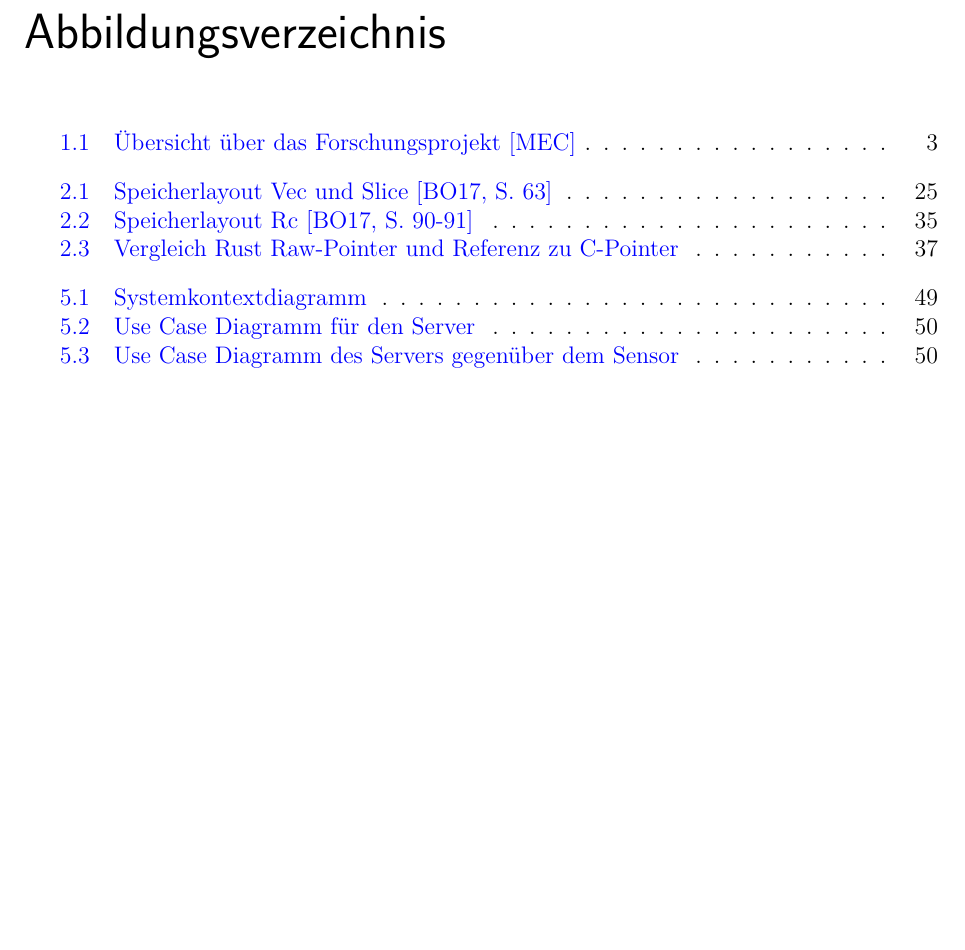
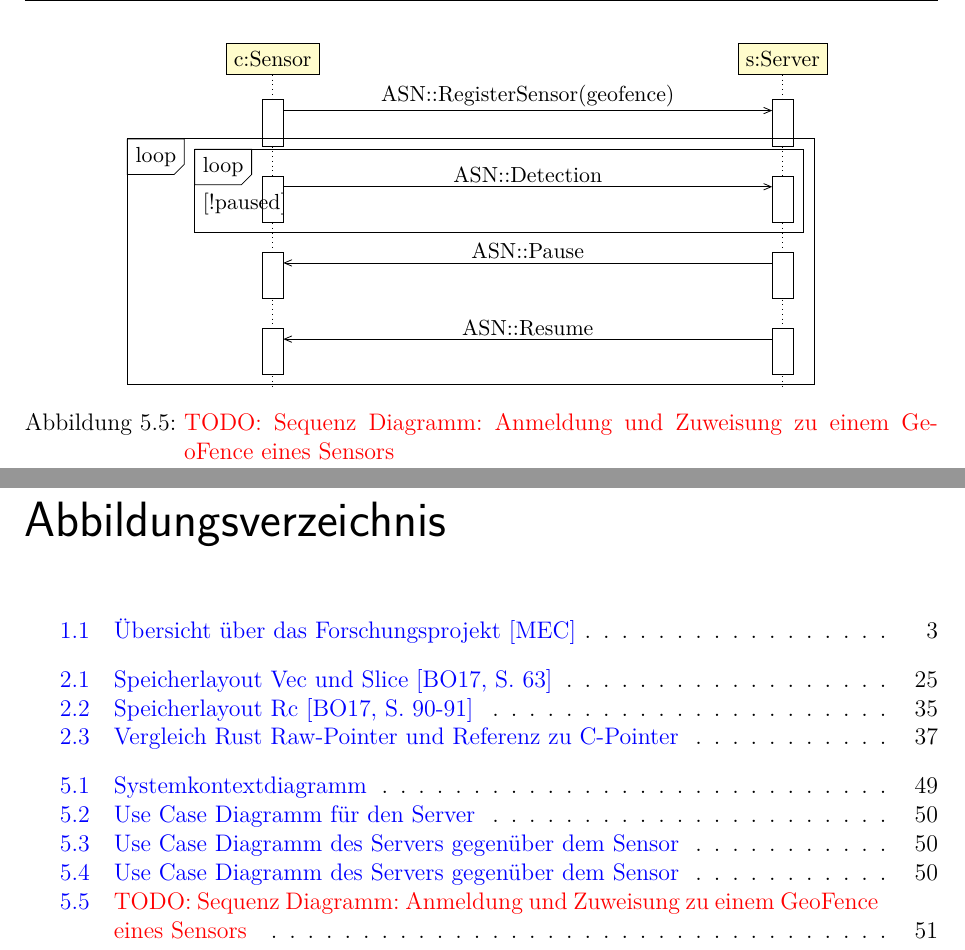
Before and after one commit to kellerkindt/bachelor-thesis, a LaTeX book (doc/doc.tex, which reads doc/sections/analysis.tex): part of page 68 of 69 before the commit and two parts of pages 59 and 69 of 70 after it, the two joined at a grey line, cut at the place of the change, the shorter picture padded with empty space. The pictures show the PDF file doc/doc.pdf that the author committed with the source.

Commit message:
Add sample sequence and component diagramms

```diff
--- a/doc/sections/analysis.tex
+++ b/doc/sections/analysis.tex
@@ -76,3 +77,4 @@
+		\umlassoc{Sensor}{u3}
 	\end{tikzpicture}
 	\centering
 	\label{use_case:car}
@@ -83,6 +85,9 @@
 \begin{figure}[H]
 	\begin{tikzpicture}[node distance=5]
 		\begin{umlsystem}{Sensor}
-			\umlusecase[y=0]{Pausieren}
-			\umlusecase[y=2]{Wecken}
+			\umlusecase[y=0,name=u1]{Pausieren}
+			\umlusecase[y=2,name=u2]{Wecken}
 		\end{umlsystem}
+		\umlactor[x=-3.5,y=1]{Server}
+		\umlassoc{Server}{u1}
+		\umlassoc{Server}{u2}
@@ -92,3 +94,5 @@
 	\end{tikzpicture}
 	\centering
-	\label{use_case:server}
+	\label{use_case:server_sensor}
+	\caption{Use Case Diagramm des Servers gegenüber dem Sensor}
+\end{figure}
@@ -95,6 +106,34 @@
+		\umlassoc{Server}{u1}
+	\end{tikzpicture}
+	\centering
+	\label{use_case:server_vehicle}
 	\caption{Use Case Diagramm des Servers gegenüber dem Sensor}
 \end{figure}
 
 
 \section{Schnitstellenanalyse}
 \todo{erwartetes verhalten der sensoren und fahrzeuge}
+
+\begin{figure}[H]
+	\begin{tikzpicture}
+		\begin{umlseqdiag}
+			\umlobject[x=0,class=Sensor]{c}
+			\umlobject[x=9,class=Server]{s}
+			\begin{umlcall}[dt=5, op={ASN::RegisterSensor(geofence)}, type=asynchron]{c}{s}
+			\end{umlcall}
+			\begin{umlfragment}[type=loop]
+				\begin{umlfragment}[type=loop, label=!paused]
+					\begin{umlcall}[dt=5, op={ASN::Detection}, type=asynchron]{c}{s}
+					\end{umlcall}
+				\end{umlfragment}
+				\begin{umlcall}[dt=5, op={ASN::Pause}, type=asynchron]{s}{c}
+				\end{umlcall}
+				\begin{umlcall}[dt=5, op={ASN::Resume}, type=asynchron]{s}{c}
+				\end{umlcall}
+			\end{umlfragment}
+		\end{umlseqdiag}
+	\end{tikzpicture}
+	\centering
+	\label{seq_dia:_}
+	\caption{\todo{Sequenz Diagramm: Anmeldung und Zuweisung zu einem GeoFence eines Sensors}}
+\end{figure}
```
Also changed, not shown: doc/doc.tex (+12 -0 lines), doc/doc.pdf, doc/sections/analysis.tex (21 more changed lines).
